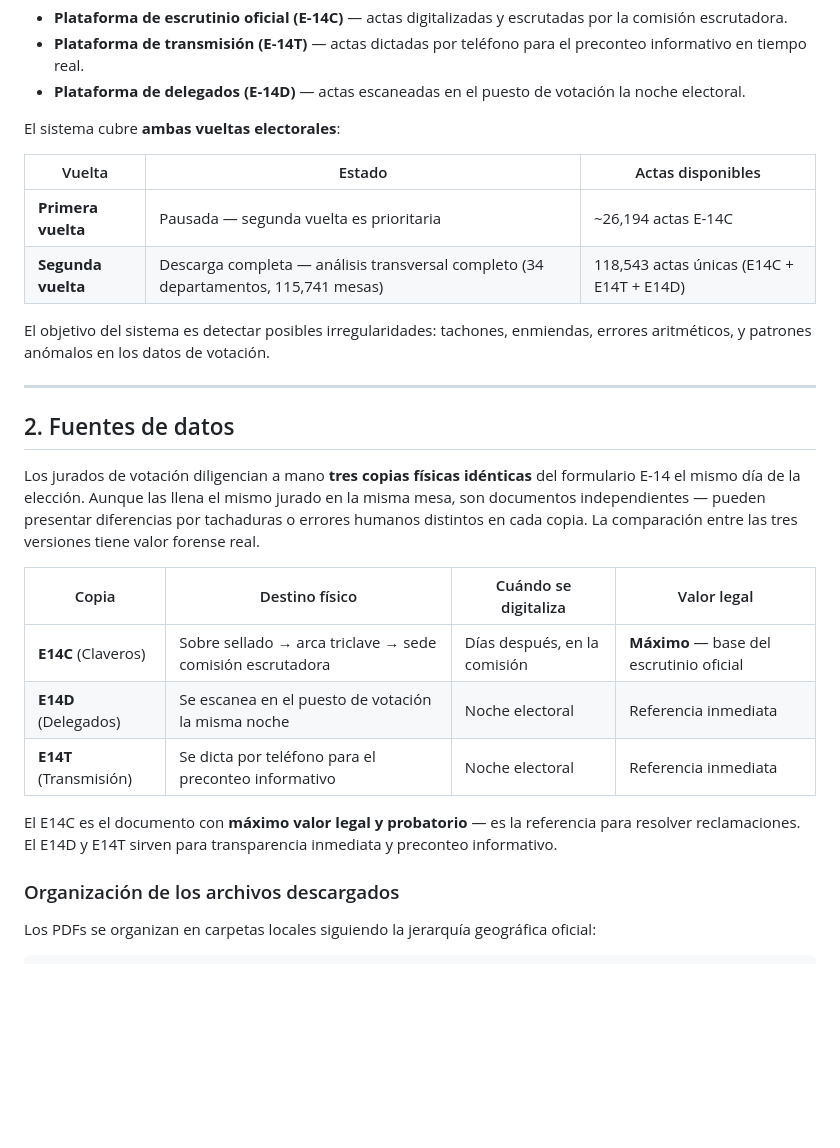
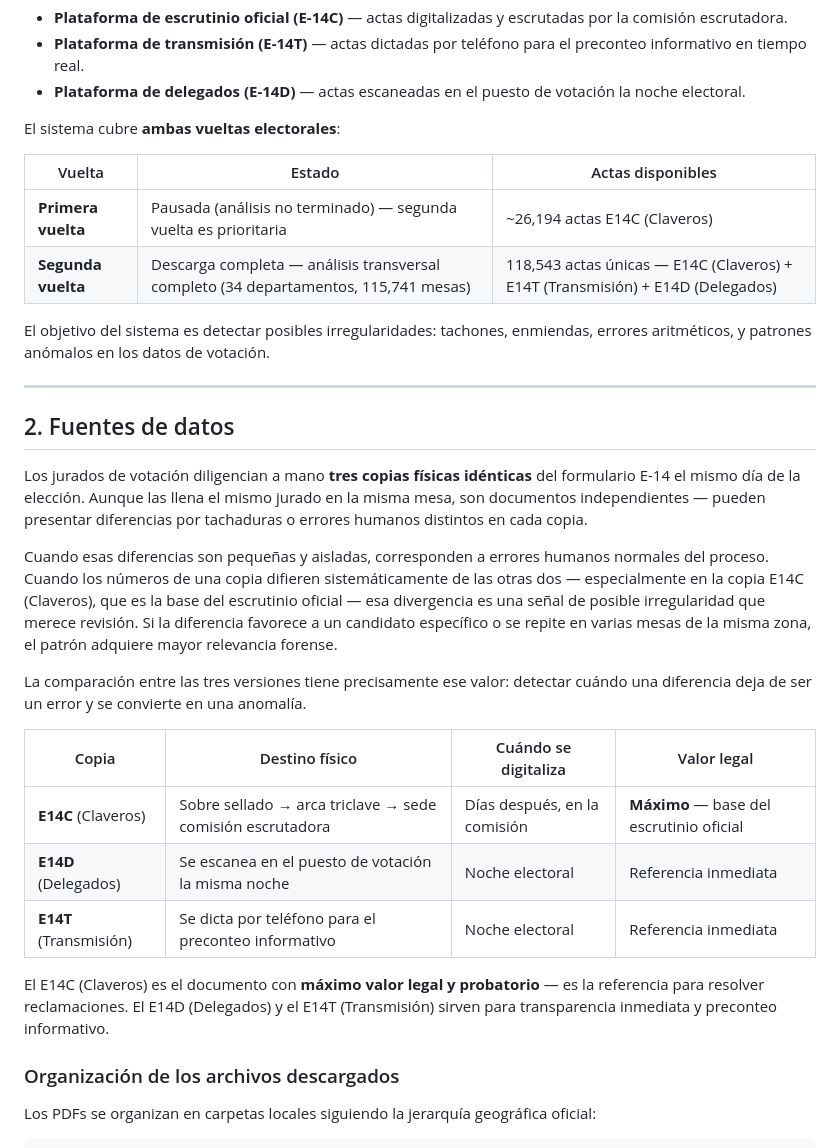
Before and after one commit to NucleuxCorp/Analizador-Electoral, a Markdown page: Docs/Comunicacion/metodologia-auditoria-ciudadana.md, the part around one of its changes. GitHub-like rendering; blank space fills up the shorter version.

```diff
--- a/Docs/Comunicacion/metodologia-auditoria-ciudadana.md
+++ b/Docs/Comunicacion/metodologia-auditoria-ciudadana.md
@@ -16,8 +36,8 @@ El sistema cubre **ambas vueltas electorales**:
 
 | Vuelta | Estado | Actas disponibles |
 |--------|--------|-------------------|
-| **Primera vuelta** | Pausada — segunda vuelta es prioritaria | ~26,194 actas E-14C |
-| **Segunda vuelta** | Descarga completa — análisis transversal completo (34 departamentos, 115,741 mesas) | 118,543 actas únicas (E14C + E14T + E14D) |
+| **Primera vuelta** | Pausada (análisis no terminado) — segunda vuelta es prioritaria | ~26,194 actas E14C (Claveros) |
+| **Segunda vuelta** | Descarga completa — análisis transversal completo (34 departamentos, 115,741 mesas) | 118,543 actas únicas — E14C (Claveros) + E14T (Transmisión) + E14D (Delegados) |
 
 El objetivo del sistema es detectar posibles irregularidades: tachones, enmiendas, errores aritméticos, y patrones anómalos en los datos de votación.
 
@@ -25,7 +45,11 @@ El objetivo del sistema es detectar posibles irregularidades: tachones, enmienda
 
 ## 2. Fuentes de datos
 
-Los jurados de votación diligencian a mano **tres copias físicas idénticas** del formulario E-14 el mismo día de la elección. Aunque las llena el mismo jurado en la misma mesa, son documentos independientes — pueden presentar diferencias por tachaduras o errores humanos distintos en cada copia. La comparación entre las tres versiones tiene valor forense real.
+Los jurados de votación diligencian a mano **tres copias físicas idénticas** del formulario E-14 el mismo día de la elección. Aunque las llena el mismo jurado en la misma mesa, son documentos independientes — pueden presentar diferencias por tachaduras o errores humanos distintos en cada copia.
+
+Cuando esas diferencias son pequeñas y aisladas, corresponden a errores humanos normales del proceso. Cuando los números de una copia difieren sistemáticamente de las otras dos — especialmente en la copia E14C (Claveros), que es la base del escrutinio oficial — esa divergencia es una señal de posible irregularidad que merece revisión. Si la diferencia favorece a un candidato específico o se repite en varias mesas de la misma zona, el patrón adquiere mayor relevancia forense.
+
+La comparación entre las tres versiones tiene precisamente ese valor: detectar cuándo una diferencia deja de ser un error y se convierte en una anomalía.
 
 | Copia | Destino físico | Cuándo se digitaliza | Valor legal |
 |---|---|---|---|
@@ -33,7 +57,7 @@ Los jurados de votación diligencian a mano **tres copias físicas idénticas**
 | **E14D** (Delegados) | Se escanea en el puesto de votación la misma noche | Noche electoral | Referencia inmediata |
 | **E14T** (Transmisión) | Se dicta por teléfono para el preconteo informativo | Noche electoral | Referencia inmediata |
 
-El E14C es el documento con **máximo valor legal y probatorio** — es la referencia para resolver reclamaciones. El E14D y E14T sirven para transparencia inmediata y preconteo informativo.
+El E14C (Claveros) es el documento con **máximo valor legal y probatorio** — es la referencia para resolver reclamaciones. El E14D (Delegados) y el E14T (Transmisión) sirven para transparencia inmediata y preconteo informativo.
 
 ### Organización de los archivos descargados
 
```
Also changed, not shown: other parts of Docs/Comunicacion/metodologia-auditoria-ciudadana.md (+20 -0 lines).
